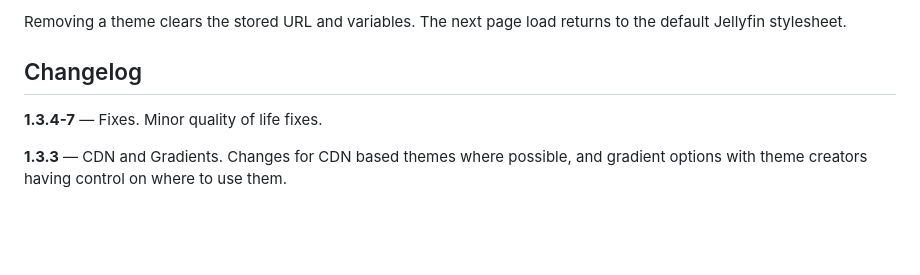
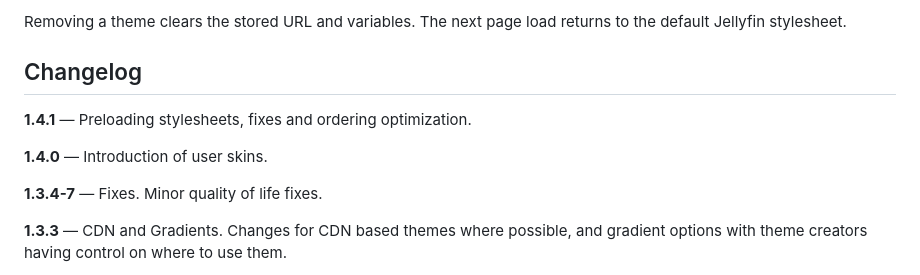
Before and after one commit to Jellyfin-PG/Skin-Manager, a Markdown page: README.md, the part around the change. Drawn GitHub-style; blank space fills up the shorter version.

```diff
--- a/README.md
+++ b/README.md
@@ -76,6 +76,10 @@ Removing a theme clears the stored URL and variables. The next page load returns
 
 ## Changelog
 
+**1.4.1** — Preloading stylesheets, fixes and ordering optimization.
+
+**1.4.0** — Introduction of user skins.
+
 **1.3.4-7** — Fixes. Minor quality of life fixes.
 
 **1.3.3** — CDN and Gradients. Changes for CDN based themes where possible, and gradient options with theme creators having control on where to use them.
```
